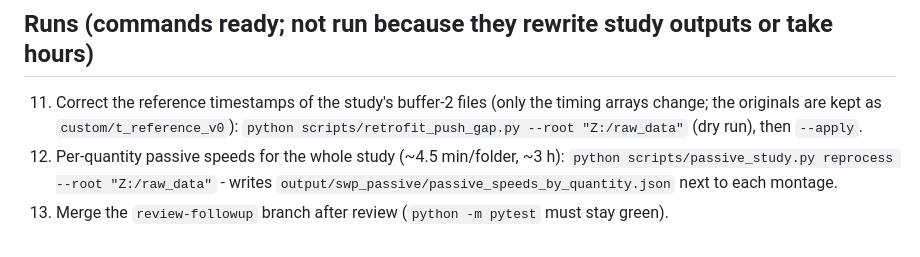
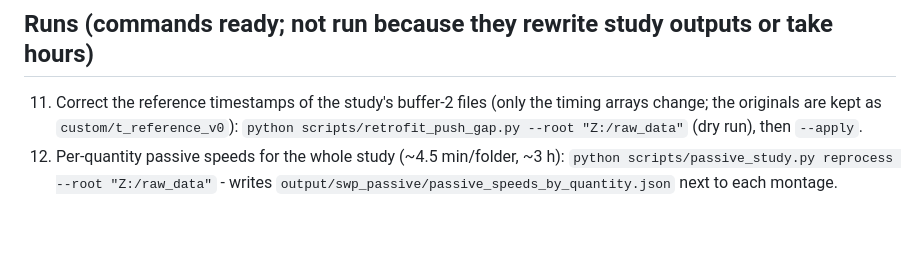
Before and after one commit to lvknippenberg/shearWaveProcessing, a Markdown page: docs/TODO.md, the part around the change. Rendered like a GitHub page.

Commit message:
TODO: drop the merge item (review-followup is on main)
Co-Authored-By: Claude Opus 5.5 <noreply@anthropic.com>

```diff
--- a/docs/TODO.md
+++ b/docs/TODO.md
@@ -126,4 +126,3 @@ M-lines and hand-fitted speeds** as the reference, judged by eye.
 12. Per-quantity passive speeds for the whole study (~4.5 min/folder, ~3 h):
     `python scripts/passive_study.py reprocess --root "Z:/raw_data"` - writes
     `output/swp_passive/passive_speeds_by_quantity.json` next to each montage.
-13. Merge the `review-followup` branch after review (`python -m pytest` must stay green).
```
